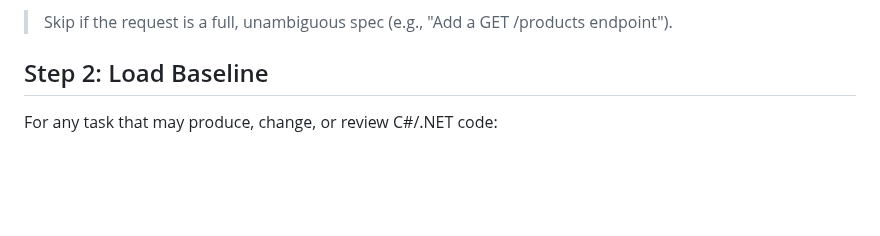
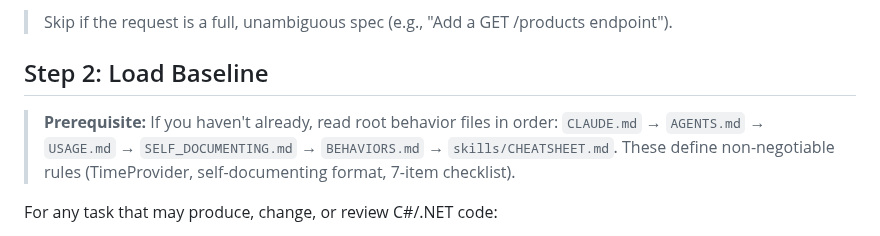
Before and after one commit to YataoFeng/dotnet-artisan, a Markdown page: skills/dotnet-advisor/SKILL.md, the part around the change. Rendered like a GitHub page; blank space fills up the shorter version.

```diff
--- a/skills/dotnet-advisor/SKILL.md
+++ b/skills/dotnet-advisor/SKILL.md
@@ -52,6 +52,8 @@ Load `references/requirements-alignment.md` for the 4-round dialogue framework (
 > Skip if the request is a full, unambiguous spec (e.g., "Add a GET /products endpoint").
 
 ## Step 2: Load Baseline
+
+> **Prerequisite:** If you haven't already, read root behavior files in order: `CLAUDE.md` → `AGENTS.md` → `USAGE.md` → `SELF_DOCUMENTING.md` → `BEHAVIORS.md` → `skills/CHEATSHEET.md`. These define non-negotiable rules (TimeProvider, self-documenting format, 7-item checklist).
 
 For any task that may produce, change, or review C#/.NET code:
 
```
Also changed, not shown: skills/using-dotnet/SKILL.md (+8 -0 lines).
